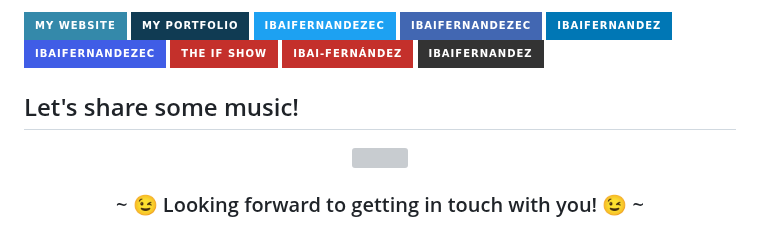
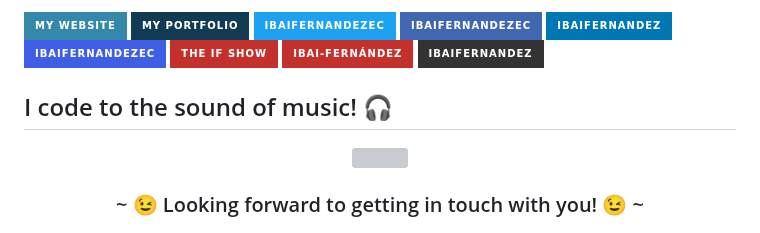
Before and after one commit to ibaifernandez/ibaifernandez, a Markdown page: README.md, the part around the change. Rendered like a GitHub page; badges without logos; grey boxes are pictures that could not be loaded.

Commit message:
Updating README.md to a sweeter version

```diff
--- a/README.md
+++ b/README.md
@@ -59,7 +59,7 @@
 [![StackOverflow](https://img.shields.io/badge/_-ibai--fern%C3%A1ndez-C4302B?style=for-the-badge&logo=stackoverflow&logoColor=white&labelColor=101010)](https://stackoverflow.com/users/20425982/ibai-fern%C3%A1ndez)
 [![Github](https://img.shields.io/badge/_-ibaifernandez-333?style=for-the-badge&logo=github&logoColor=white&labelColor=101010)](https://stackoverflow.com/users/20425982/ibai-fern%C3%A1ndez)
 
-## Let's share some music!
+## I code to the sound of music! 🎧
 
 <div align="center">
     <img src="https://spotify-github-profile.vercel.app/api/view?uid=ibai600&cover_image=true&theme=default&show_offline=false&background_color=042D5E&interchange=true&bar_color=53b14f&bar_color_cover=false" />
```
